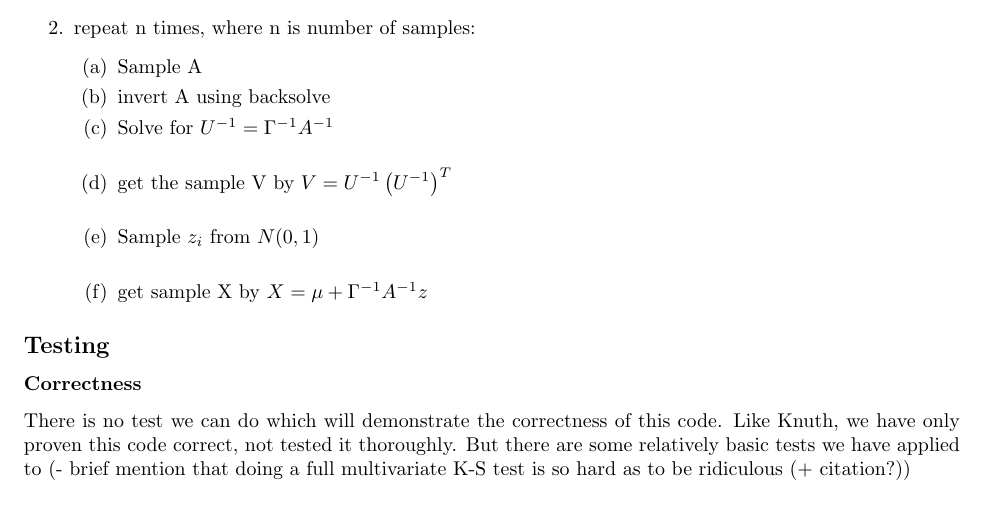
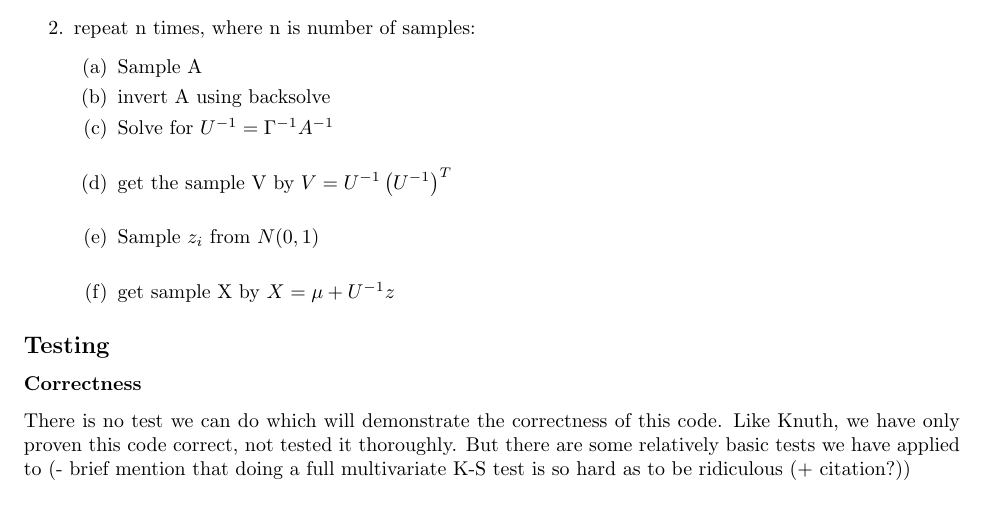
Before and after one commit to Daniel306/stat440, a LaTeX document (docs/writeup/report.tex): part of page 3 of 17, cut so that both start at the same text. Compiled offline with pdfLaTeX.

Commit message:
minor fix to the R file (needed source) and minor change to report

```diff
--- a/docs/writeup/report.tex
+++ b/docs/writeup/report.tex
@@ -210,7 +210,7 @@ This results in our main algorithm which we used to code our Rcpp version.
 		\item Solve for $U^{-1} = \Gamma^{-1}A^{-1}$\\
 		\item get the sample V by $V = U^{-1}\left(U^{-1}\right)^{T}$\\
 		\item Sample $z_i$ from $N(0,1)$ \\
-		\item get sample X by $X = \mu+\Gamma^{-1}A^{-1}z$
+		\item get sample X by $X = \mu+U^{-1}z$
 \end{enumerate}
 
 \end{enumerate}
```
Also changed, not shown: 1 other file.
